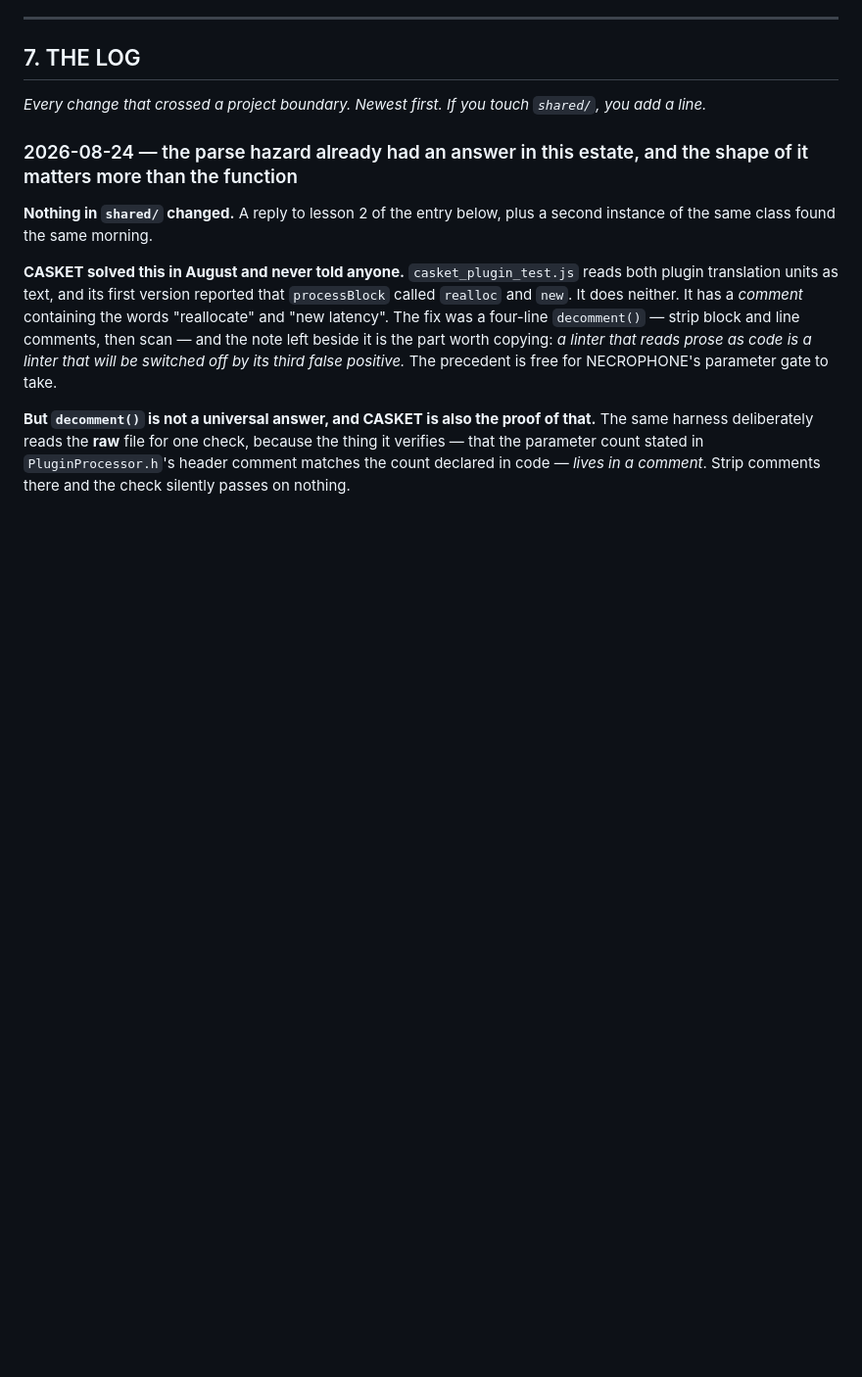
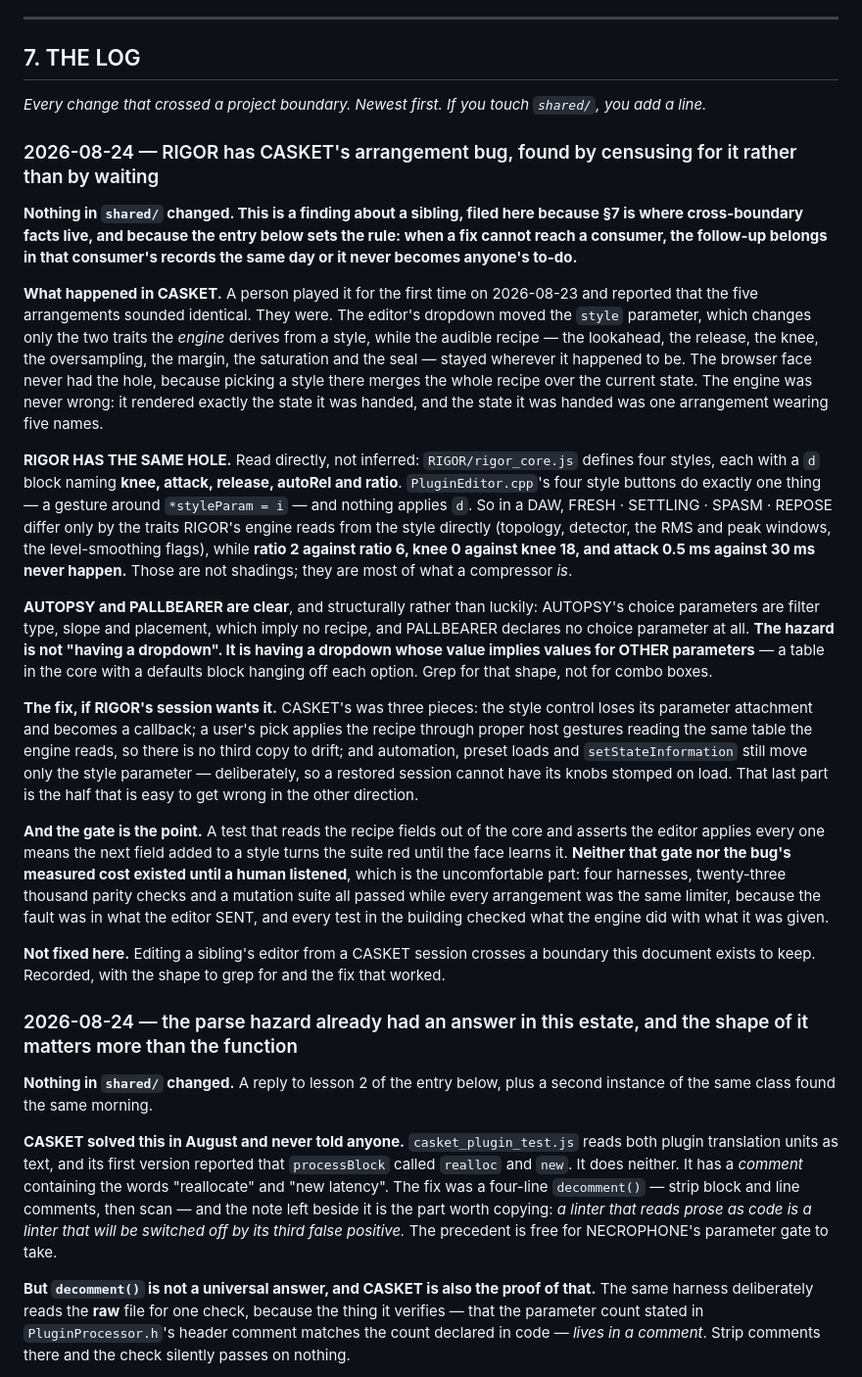
Before and after one commit to benasaykwee/audio-estate, a Markdown page: AUDIO_INTERCHANGE.md, the part around the change. Shown at 98% size. Rendered like a GitHub page; blank space fills up the shorter version.

Commit message:
interchange: RIGOR has CASKET's arrangement bug, found by censusing for it rather than by waiting
CASKET's dropdown moved the style label while the audible recipe stayed
where it was, so five arrangements were one limiter in five costumes. A
person found it by listening; nothing in four harnesses, 23,013 parity
checks or a mutation suite could see it, because the fault was in what the
EDITOR SENT and every test checked what the engine did with what it got.

So the obvious next question was whether the siblings have it too. They
were read rather than assumed:

  RIGOR        HAS IT. rigor_core.js gives each of four styles a `d` block
               naming knee, attack, release, autoRel and ratio.
               PluginEditor.cpp's style buttons do one thing -- a gesture
               around *styleParam = i -- and nothing applies `d`. In a DAW,
               ratio 2 against ratio 6, knee 0 against knee 18 and attack
               0.5 ms against 30 ms simply never happen. That is not
               shading; that is most of what a compressor is.

  AUTOPSY      clear, structurally: its choices are filter type, slope and
               placement, which imply no recipe.

  PALLBEARER   clear: no choice parameter at all.

THE SHAPE TO GREP FOR is not "a dropdown". It is a dropdown whose value
implies values for OTHER parameters -- a table in the core with a defaults
block hanging off each option. Two of four projects have that shape and
one of them is still broken.

Filed here rather than fixed, because editing a sibling's editor from a
CASKET session crosses the boundary this document exists to keep -- and
filed the SAME DAY, per last night's own rule that a follow-up which
cannot reach its consumer belongs in that consumer's records or it never
becomes anyone's to-do. The entry carries the fix that worked, including
the half that is easy to get backwards: automation and preset loads must
still move only the style parameter, or a restored session gets its knobs
stomped on load.

```diff
--- a/AUDIO_INTERCHANGE.md
+++ b/AUDIO_INTERCHANGE.md
@@ -225,6 +225,61 @@ There is an external consumer: **Masterbox**, a separate mastering tool with an
 
 ## 7. THE LOG
 *Every change that crossed a project boundary. Newest first. If you touch `shared/`, you add a line.*
+
+### 2026-08-24 — RIGOR has CASKET's arrangement bug, found by censusing for it rather than by waiting
+
+**Nothing in `shared/` changed. This is a finding about a sibling, filed here
+because §7 is where cross-boundary facts live, and because the entry below sets
+the rule: when a fix cannot reach a consumer, the follow-up belongs in that
+consumer's records the same day or it never becomes anyone's to-do.**
+
+**What happened in CASKET.** A person played it for the first time on
+2026-08-23 and reported that the five arrangements sounded identical. They
+were. The editor's dropdown moved the `style` parameter, which changes only the
+two traits the *engine* derives from a style, while the audible recipe — the
+lookahead, the release, the knee, the oversampling, the margin, the saturation
+and the seal — stayed wherever it happened to be. The browser face never had
+the hole, because picking a style there merges the whole recipe over the
+current state. The engine was never wrong: it rendered exactly the state it was
+handed, and the state it was handed was one arrangement wearing five names.
+
+**RIGOR HAS THE SAME HOLE.** Read directly, not inferred:
+`RIGOR/rigor_core.js` defines four styles, each with a `d` block naming
+**knee, attack, release, autoRel and ratio**. `PluginEditor.cpp`'s four style
+buttons do exactly one thing — a gesture around `*styleParam = i` — and nothing
+applies `d`. So in a DAW, FRESH · SETTLING · SPASM · REPOSE differ only by the
+traits RIGOR's engine reads from the style directly (topology, detector, the
+RMS and peak windows, the level-smoothing flags), while **ratio 2 against
+ratio 6, knee 0 against knee 18, and attack 0.5 ms against 30 ms never happen.**
+Those are not shadings; they are most of what a compressor *is*.
+
+**AUTOPSY and PALLBEARER are clear**, and structurally rather than luckily:
+AUTOPSY's choice parameters are filter type, slope and placement, which imply
+no recipe, and PALLBEARER declares no choice parameter at all. **The hazard is
+not "having a dropdown". It is having a dropdown whose value implies values for
+OTHER parameters** — a table in the core with a defaults block hanging off each
+option. Grep for that shape, not for combo boxes.
+
+**The fix, if RIGOR's session wants it.** CASKET's was three pieces: the style
+control loses its parameter attachment and becomes a callback; a user's pick
+applies the recipe through proper host gestures reading the same table the
+engine reads, so there is no third copy to drift; and automation, preset loads
+and `setStateInformation` still move only the style parameter — deliberately,
+so a restored session cannot have its knobs stomped on load. That last part is
+the half that is easy to get wrong in the other direction.
+
+**And the gate is the point.** A test that reads the recipe fields out of the
+core and asserts the editor applies every one means the next field added to a
+style turns the suite red until the face learns it. **Neither that gate nor the
+bug's measured cost existed until a human listened**, which is the
+uncomfortable part: four harnesses, twenty-three thousand parity checks and a
+mutation suite all passed while every arrangement was the same limiter, because
+the fault was in what the editor SENT, and every test in the building checked
+what the engine did with what it was given.
+
+**Not fixed here.** Editing a sibling's editor from a CASKET session crosses a
+boundary this document exists to keep. Recorded, with the shape to grep for and
+the fix that worked.
 
 ### 2026-08-24 — the parse hazard already had an answer in this estate, and the shape of it matters more than the function
 
```
